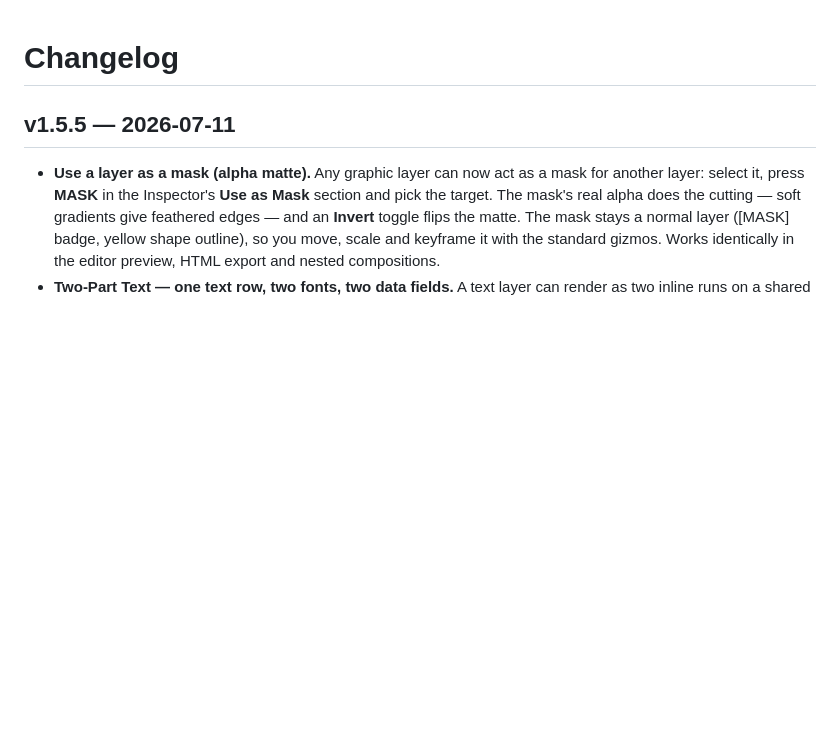
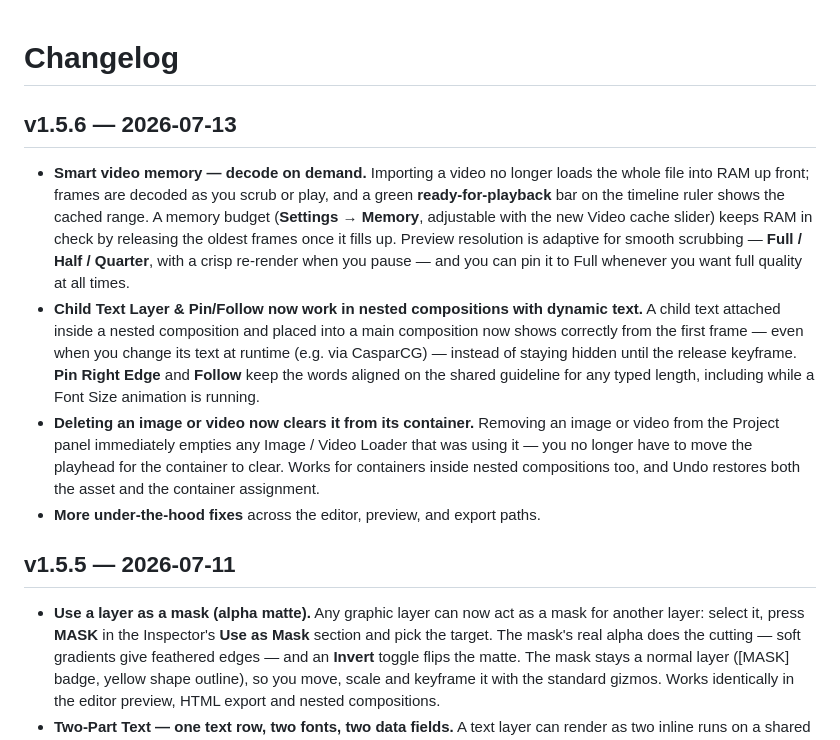
Before and after one commit to admindjsoft/djhtml-releases, a Markdown page: CHANGELOG.md, the part around the change. Drawn GitHub-style; blank space fills up the shorter version.

```diff
--- a/CHANGELOG.md
+++ b/CHANGELOG.md
@@ -1,4 +1,28 @@
 # Changelog
+
+## v1.5.6 — 2026-07-13
+
+- **Smart video memory — decode on demand.** Importing a
+  video no longer loads the whole file into RAM up front; frames are decoded as
+  you scrub or play, and a green **ready-for-playback** bar on the timeline ruler
+  shows the cached range. A memory budget (**Settings → Memory**, adjustable with
+  the new Video cache slider) keeps RAM in check by releasing the oldest frames
+  once it fills up. Preview resolution is adaptive for smooth scrubbing —
+  **Full / Half / Quarter**, with a crisp re-render when you pause — and you can
+  pin it to Full whenever you want full quality at all times.
+- **Child Text Layer & Pin/Follow now work in nested compositions with dynamic
+  text.** A child text attached inside a nested composition and placed into a main
+  composition now shows correctly from the first frame — even when you change its
+  text at runtime (e.g. via CasparCG) — instead of staying hidden until the
+  release keyframe. **Pin Right Edge** and **Follow** keep the words aligned on the
+  shared guideline for any typed length, including while a Font Size animation is
+  running.
+- **Deleting an image or video now clears it from its container.** Removing an
+  image or video from the Project panel immediately empties any Image / Video
+  Loader that was using it — you no longer have to move the playhead for the
+  container to clear. Works for containers inside nested compositions too, and
+  Undo restores both the asset and the container assignment.
+- **More under-the-hood fixes** across the editor, preview, and export paths.
 
 ## v1.5.5 — 2026-07-11
 
```
